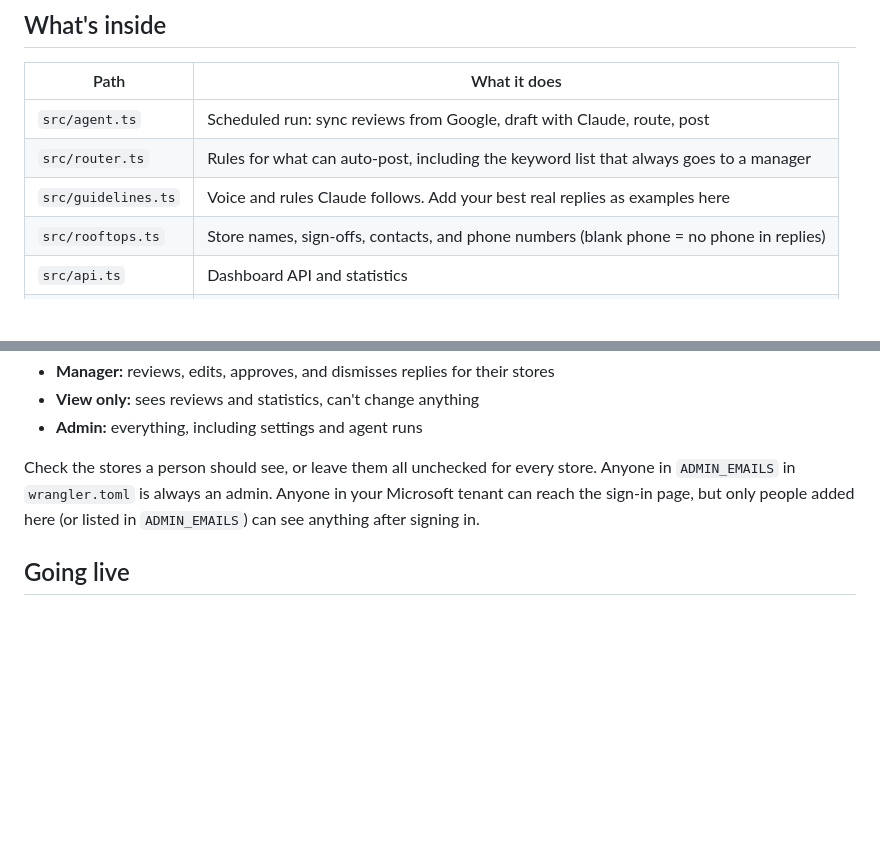
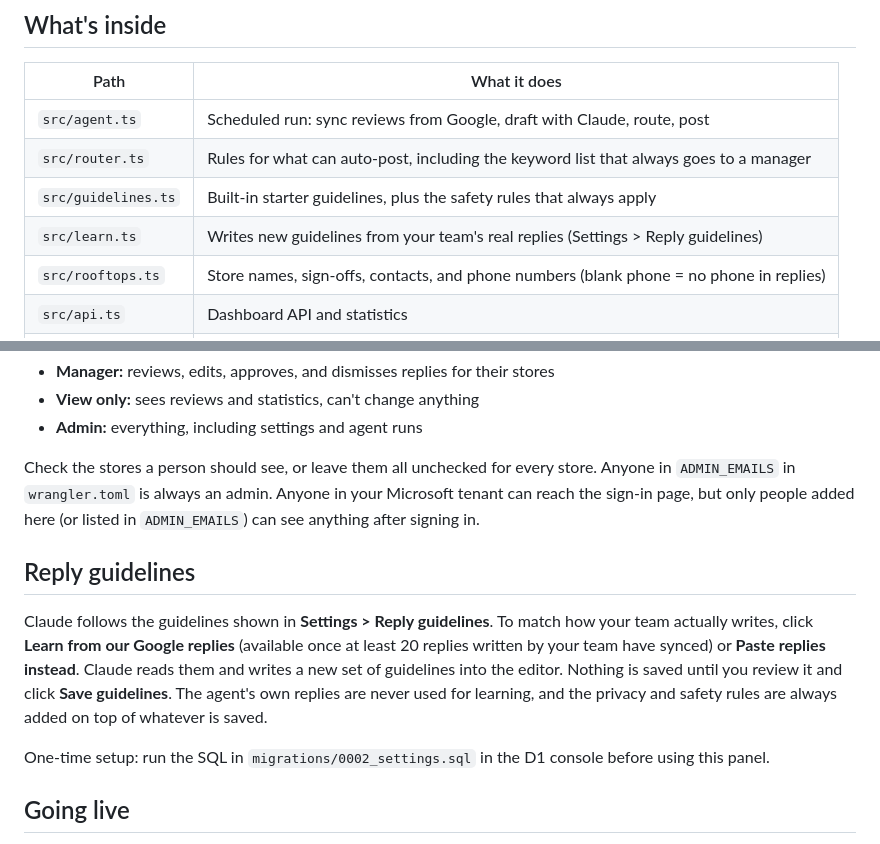
Before and after one commit to mcostanzo5/lester-glenn-reviews, a Markdown page: README.md, 2 parts joined by grey strips. GitHub-like rendering; blank space fills up the shorter version.

```diff
--- a/README.md
+++ b/README.md
@@ -14,7 +14,8 @@ same review.
 |---|---|
 | `src/agent.ts` | Scheduled run: sync reviews from Google, draft with Claude, route, post |
 | `src/router.ts` | Rules for what can auto-post, including the keyword list that always goes to a manager |
-| `src/guidelines.ts` | Voice and rules Claude follows. Add your best real replies as examples here |
+| `src/guidelines.ts` | Built-in starter guidelines, plus the safety rules that always apply |
+| `src/learn.ts` | Writes new guidelines from your team's real replies (Settings > Reply guidelines) |
 | `src/rooftops.ts` | Store names, sign-offs, contacts, and phone numbers (blank phone = no phone in replies) |
 | `src/api.ts` | Dashboard API and statistics |
 | `src/msauth.ts` | Microsoft 365 sign-in: sends people to Microsoft and verifies who they are |
@@ -102,6 +103,19 @@ store. Anyone in `ADMIN_EMAILS` in `wrangler.toml` is always an admin. Anyone in
 your Microsoft tenant can reach the sign-in page, but only people added here (or
 listed in `ADMIN_EMAILS`) can see anything after signing in.
 
+## Reply guidelines
+
+Claude follows the guidelines shown in **Settings > Reply guidelines**. To match
+how your team actually writes, click **Learn from our Google replies** (available
+once at least 20 replies written by your team have synced) or **Paste replies
+instead**. Claude reads them and writes a new set of guidelines into the editor.
+Nothing is saved until you review it and click **Save guidelines**. The agent's
+own replies are never used for learning, and the privacy and safety rules are
+always added on top of whatever is saved.
+
+One-time setup: run the SQL in `migrations/0002_settings.sql` in the D1 console
+before using this panel.
+
 ## Going live
 
 1. After Google approves API access, set `AGENT_MODE = "shadow"` in
```
